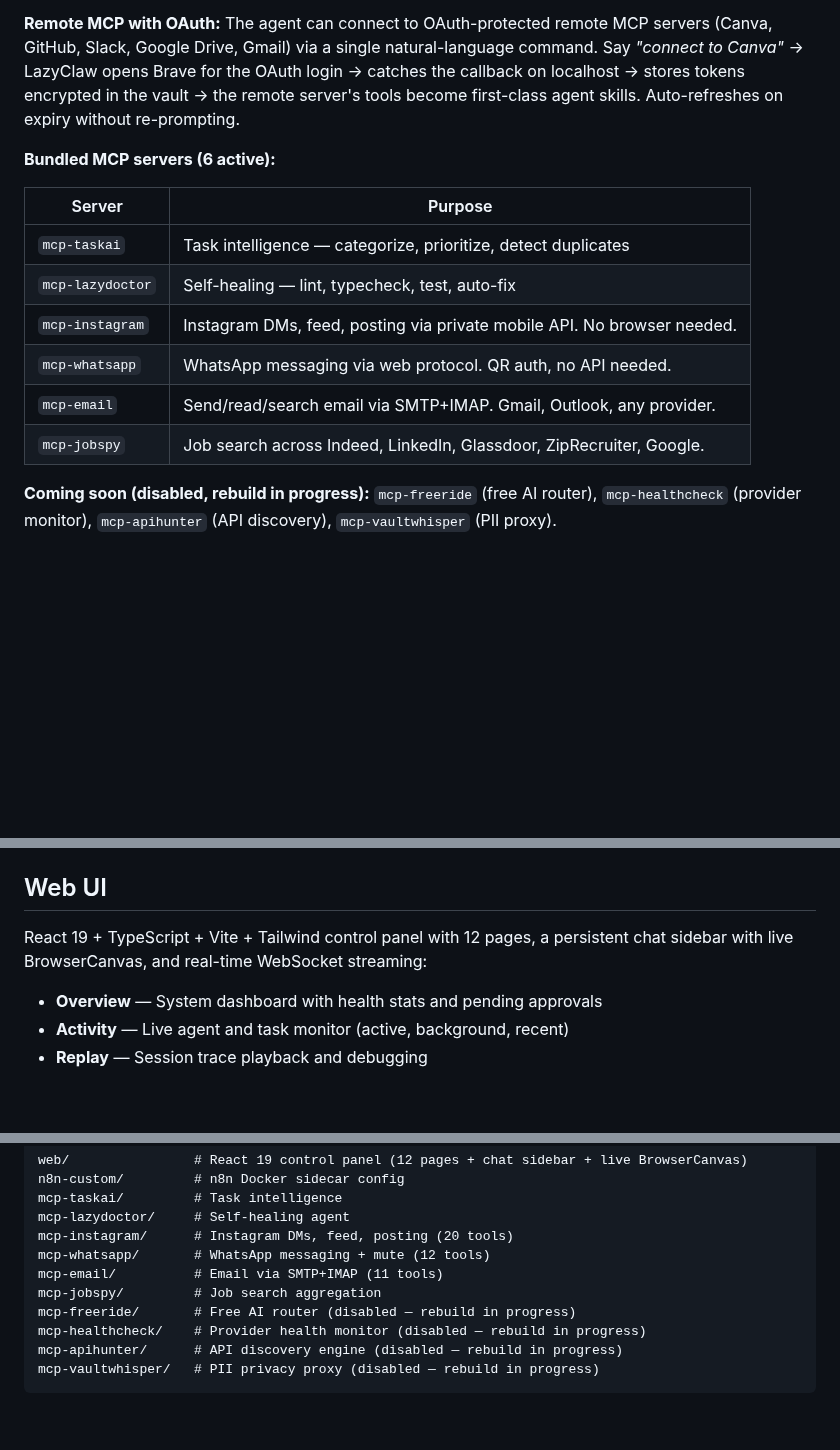
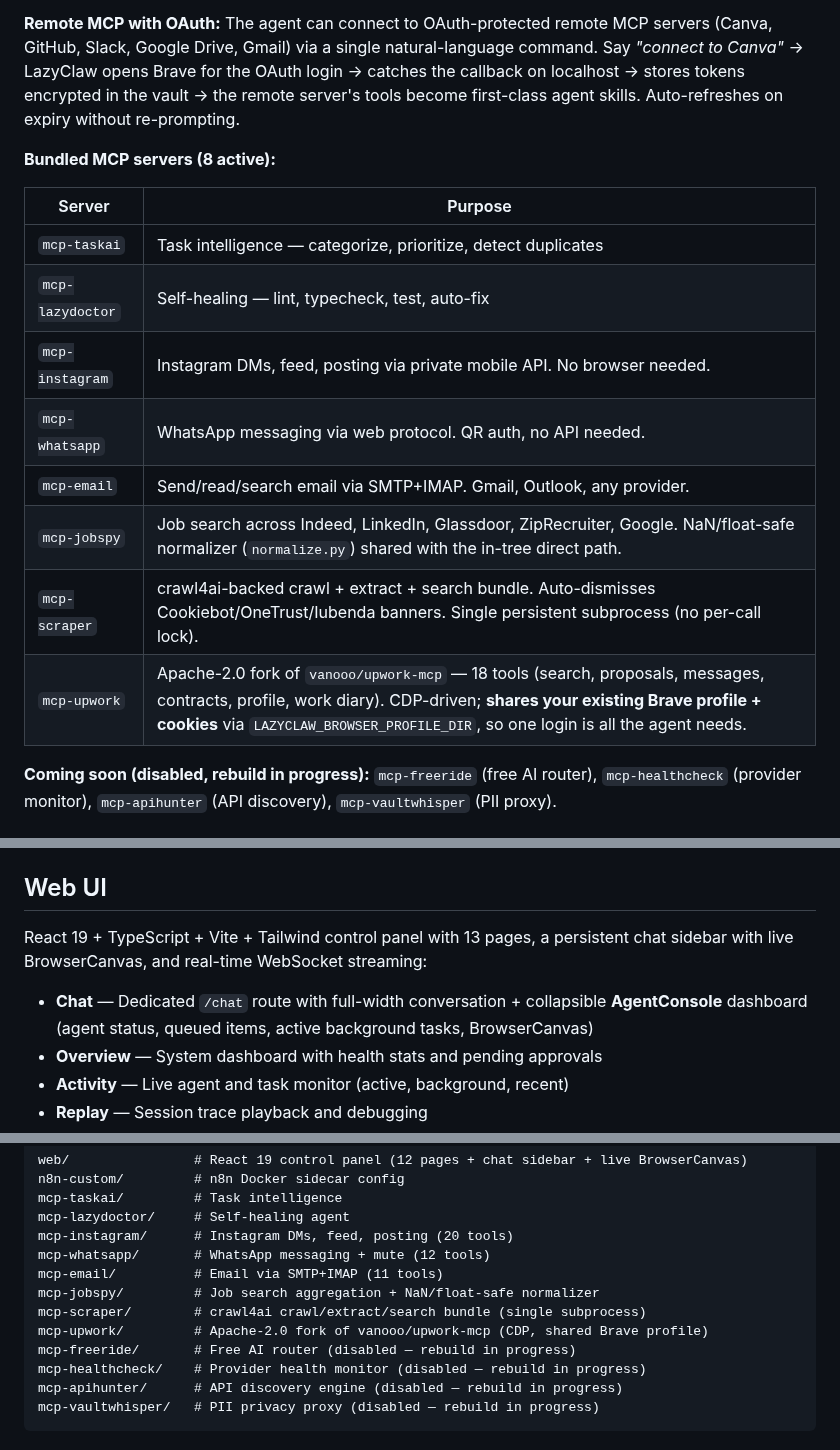
Before and after one commit to Bsh13lder/Lazy-Claw, a Markdown page: README.md, 3 parts joined by grey strips. Rendered like a GitHub page; blank space fills up the shorter version.

```diff
--- a/README.md
+++ b/README.md
@@ -291,7 +291,7 @@ First-class MCP support — both client and server.
 
 **Remote MCP with OAuth:** The agent can connect to OAuth-protected remote MCP servers (Canva, GitHub, Slack, Google Drive, Gmail) via a single natural-language command. Say *"connect to Canva"* → LazyClaw opens Brave for the OAuth login → catches the callback on localhost → stores tokens encrypted in the vault → the remote server's tools become first-class agent skills. Auto-refreshes on expiry without re-prompting.
 
-**Bundled MCP servers (6 active):**
+**Bundled MCP servers (8 active):**
 
 | Server | Purpose |
 |--------|---------|
@@ -300,7 +300,9 @@ First-class MCP support — both client and server.
 | `mcp-instagram` | Instagram DMs, feed, posting via private mobile API. No browser needed. |
 | `mcp-whatsapp` | WhatsApp messaging via web protocol. QR auth, no API needed. |
 | `mcp-email` | Send/read/search email via SMTP+IMAP. Gmail, Outlook, any provider. |
-| `mcp-jobspy` | Job search across Indeed, LinkedIn, Glassdoor, ZipRecruiter, Google. |
+| `mcp-jobspy` | Job search across Indeed, LinkedIn, Glassdoor, ZipRecruiter, Google. NaN/float-safe normalizer (`normalize.py`) shared with the in-tree direct path. |
+| `mcp-scraper` | crawl4ai-backed crawl + extract + search bundle. Auto-dismisses Cookiebot/OneTrust/Iubenda banners. Single persistent subprocess (no per-call lock). |
+| `mcp-upwork` | Apache-2.0 fork of `vanooo/upwork-mcp` — 18 tools (search, proposals, messages, contracts, profile, work diary). CDP-driven; **shares your existing Brave profile + cookies** via `LAZYCLAW_BROWSER_PROFILE_DIR`, so one login is all the agent needs. |
 
 **Coming soon (disabled, rebuild in progress):** `mcp-freeride` (free AI router), `mcp-healthcheck` (provider monitor), `mcp-apihunter` (API discovery), `mcp-vaultwhisper` (PII proxy).
 
@@ -356,8 +358,9 @@ While the agent works, type `/status` or "what's happening" to see live progress
 
 ## Web UI
 
-React 19 + TypeScript + Vite + Tailwind control panel with 12 pages, a persistent chat sidebar with live BrowserCanvas, and real-time WebSocket streaming:
+React 19 + TypeScript + Vite + Tailwind control panel with 13 pages, a persistent chat sidebar with live BrowserCanvas, and real-time WebSocket streaming:
 
+- **Chat** — Dedicated `/chat` route with full-width conversation + collapsible **AgentConsole** dashboard (agent status, queued items, active background tasks, BrowserCanvas)
 - **Overview** — System dashboard with health stats and pending approvals
 - **Activity** — Live agent and task monitor (active, background, recent)
 - **Replay** — Session trace playback and debugging
@@ -484,7 +487,9 @@ mcp-lazydoctor/     # Self-healing agent
 mcp-instagram/      # Instagram DMs, feed, posting (20 tools)
 mcp-whatsapp/       # WhatsApp messaging + mute (12 tools)
 mcp-email/          # Email via SMTP+IMAP (11 tools)
-mcp-jobspy/         # Job search aggregation
+mcp-jobspy/         # Job search aggregation + NaN/float-safe normalizer
+mcp-scraper/        # crawl4ai crawl/extract/search bundle (single subprocess)
+mcp-upwork/         # Apache-2.0 fork of vanooo/upwork-mcp (CDP, shared Brave profile)
 mcp-freeride/       # Free AI router (disabled — rebuild in progress)
 mcp-healthcheck/    # Provider health monitor (disabled — rebuild in progress)
 mcp-apihunter/      # API discovery engine (disabled — rebuild in progress)
```
Also changed, not shown: other parts of README.md (+4 -4 lines), CLAUDE.md (+13 -1 lines).
